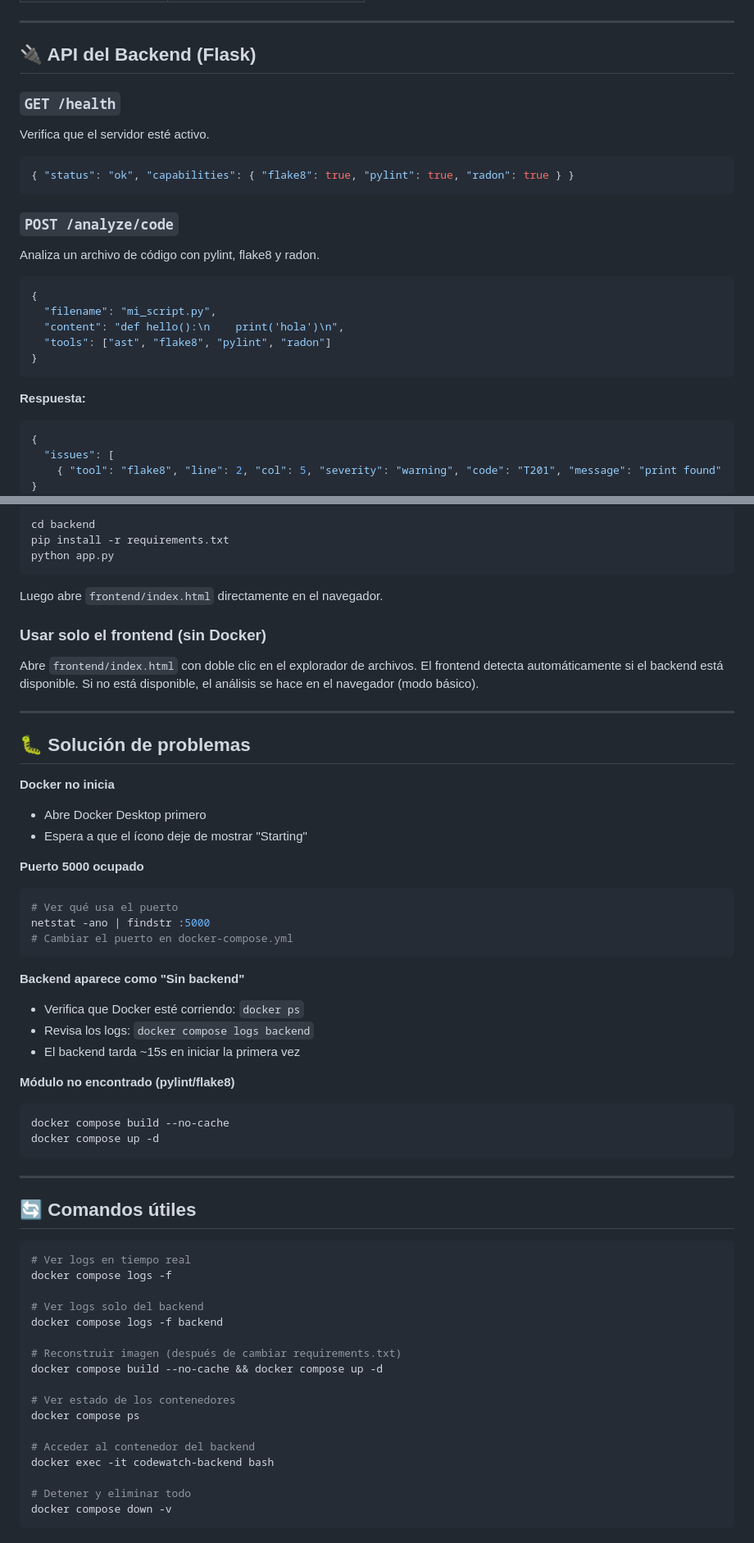
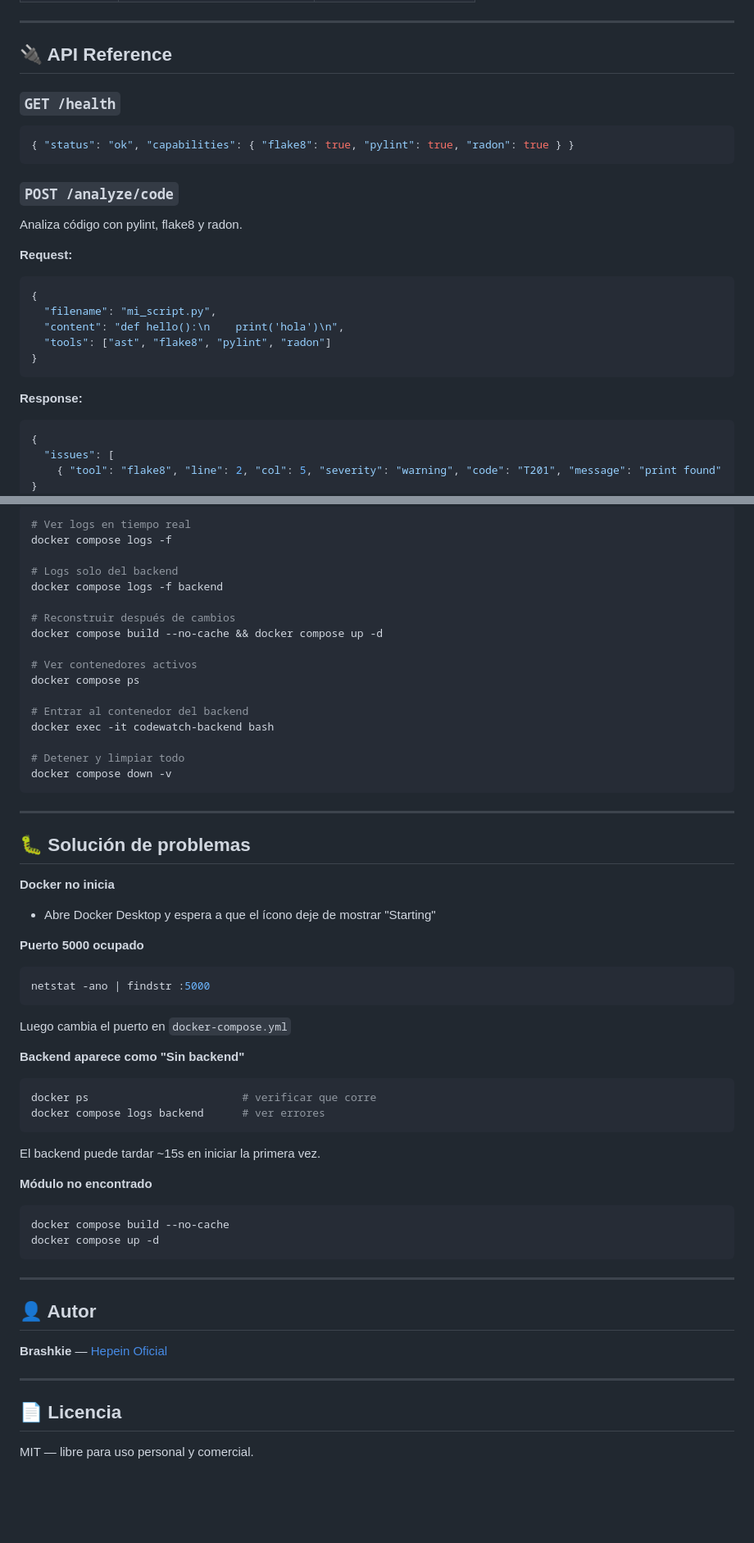
Before and after one commit to Brashkie/Sythrall, a Markdown page: README.md, 2 parts joined by grey strips. Shown at 82% size. GitHub-like rendering; blank space fills up the shorter version.

````diff
--- a/README.md
+++ b/README.md
@@ -52,16 +99,17 @@ docker compose up --build
 
 ---
 
-## 🔌 API del Backend (Flask)
+## 🔌 API Reference
 
 ### `GET /health`
-Verifica que el servidor esté activo.
 ```json
 { "status": "ok", "capabilities": { "flake8": true, "pylint": true, "radon": true } }
 ```
 
 ### `POST /analyze/code`
-Analiza un archivo de código con pylint, flake8 y radon.
+Analiza código con pylint, flake8 y radon.
+
+**Request:**
 ```json
 {
   "filename": "mi_script.py",
@@ -69,7 +117,7 @@ Analiza un archivo de código con pylint, flake8 y radon.
   "tools": ["ast", "flake8", "pylint", "radon"]
 }
 ```
-**Respuesta:**
+**Response:**
 ```json
 {
   "issues": [
@@ -138,36 +207,44 @@ PORT=5000
 ```bash
-cd backend
-pip install -r requirements.txt
-python app.py
+# Ver logs en tiempo real
+docker compose logs -f
+
+# Logs solo del backend
+docker compose logs -f backend
+
+# Reconstruir después de cambios
+docker compose build --no-cache && docker compose up -d
+
+# Ver contenedores activos
+docker compose ps
+
+# Entrar al contenedor del backend
+docker exec -it codewatch-backend bash
+
+# Detener y limpiar todo
+docker compose down -v
 ```
-Luego abre `frontend/index.html` directamente en el navegador.
-
-### Usar solo el frontend (sin Docker)
-Abre `frontend/index.html` con doble clic en el explorador de archivos.
-El frontend detecta automáticamente si el backend está disponible.
-Si no está disponible, el análisis se hace en el navegador (modo básico).
 
 ---
 
 ## 🐛 Solución de problemas
 
 **Docker no inicia**
-- Abre Docker Desktop primero
-- Espera a que el ícono deje de mostrar "Starting"
+- Abre Docker Desktop y espera a que el ícono deje de mostrar "Starting"
 
 **Puerto 5000 ocupado**
 ```bash
-# Ver qué usa el puerto
 netstat -ano | findstr :5000
-# Cambiar el puerto en docker-compose.yml
 ```
+Luego cambia el puerto en `docker-compose.yml`
 
 **Backend aparece como "Sin backend"**
-- Verifica que Docker esté corriendo: `docker ps`
-- Revisa los logs: `docker compose logs backend`
-- El backend tarda ~15s en iniciar la primera vez
+```bash
+docker ps                        # verificar que corre
+docker compose logs backend      # ver errores
+```
+El backend puede tardar ~15s en iniciar la primera vez.
 
-**Módulo no encontrado (pylint/flake8)**
+**Módulo no encontrado**
 ```bash
 docker compose build --no-cache
 docker compose up -d
@@ -175,24 +252,12 @@ docker compose up -d
 
 ---
 
-## 🔄 Comandos útiles
+## 👤 Autor
 
-```bash
-# Ver logs en tiempo real
-docker compose logs -f
+**Brashkie** — [Hepein Oficial](https://github.com/Brashkie)
 
-# Ver logs solo del backend
-docker compose logs -f backend
+---
 
-# Reconstruir imagen (después de cambiar requirements.txt)
-docker compose build --no-cache && docker compose up -d
+## 📄 Licencia
 
-# Ver estado de los contenedores
-docker compose ps
-
-# Acceder al contenedor del backend
-docker exec -it codewatch-backend bash
-
-# Detener y eliminar todo
-docker compose down -v
-```
+MIT — libre para uso personal y comercial.
````
Also changed, not shown: other parts of README.md (+110 -42 lines).
